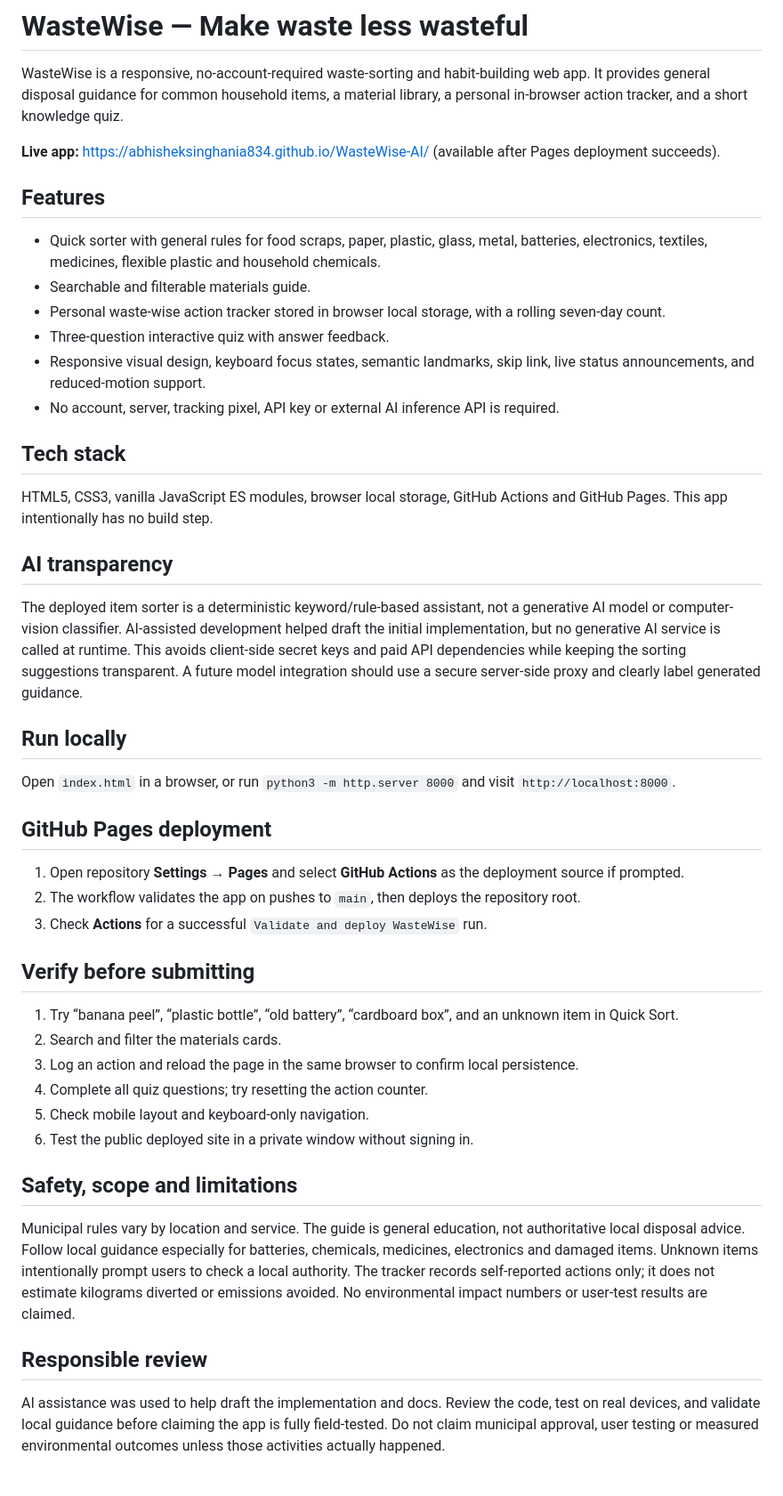
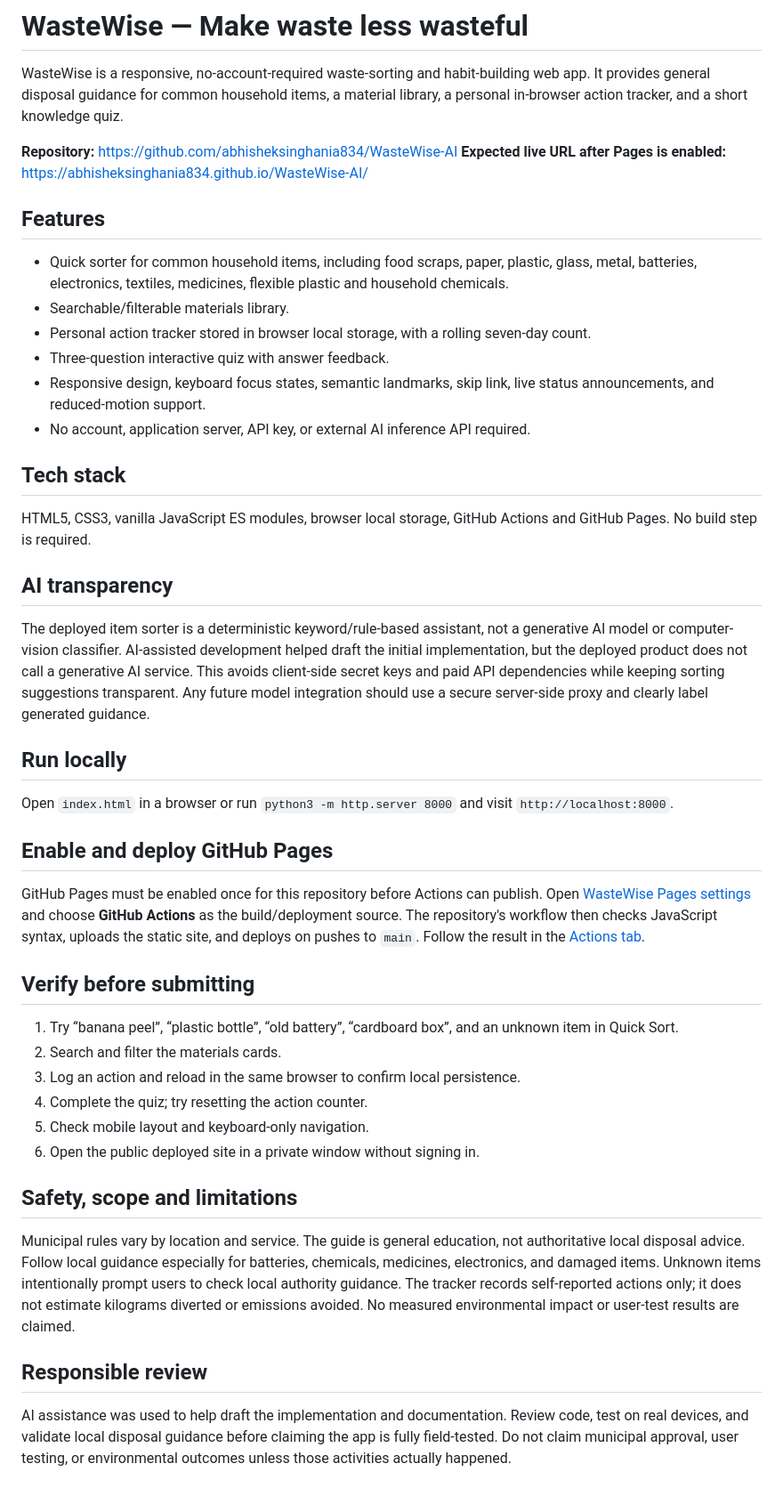
Before and after one commit to abhisheksinghania834/WasteWise-AI, a Markdown page: README.md, the part around the change. Shown at 89% size. GitHub-like rendering.

Commit message:
Document Pages enablement and deployment limitation

```diff
--- a/README.md
+++ b/README.md
@@ -2,40 +2,39 @@
 
 WasteWise is a responsive, no-account-required waste-sorting and habit-building web app. It provides general disposal guidance for common household items, a material library, a personal in-browser action tracker, and a short knowledge quiz.
 
-**Live app:** https://abhisheksinghania834.github.io/WasteWise-AI/ (available after Pages deployment succeeds).
+**Repository:** https://github.com/abhisheksinghania834/WasteWise-AI
+**Expected live URL after Pages is enabled:** https://abhisheksinghania834.github.io/WasteWise-AI/
 
 ## Features
-- Quick sorter with general rules for food scraps, paper, plastic, glass, metal, batteries, electronics, textiles, medicines, flexible plastic and household chemicals.
-- Searchable and filterable materials guide.
-- Personal waste-wise action tracker stored in browser local storage, with a rolling seven-day count.
+- Quick sorter for common household items, including food scraps, paper, plastic, glass, metal, batteries, electronics, textiles, medicines, flexible plastic and household chemicals.
+- Searchable/filterable materials library.
+- Personal action tracker stored in browser local storage, with a rolling seven-day count.
 - Three-question interactive quiz with answer feedback.
-- Responsive visual design, keyboard focus states, semantic landmarks, skip link, live status announcements, and reduced-motion support.
-- No account, server, tracking pixel, API key or external AI inference API is required.
+- Responsive design, keyboard focus states, semantic landmarks, skip link, live status announcements, and reduced-motion support.
+- No account, application server, API key, or external AI inference API required.
 
 ## Tech stack
-HTML5, CSS3, vanilla JavaScript ES modules, browser local storage, GitHub Actions and GitHub Pages. This app intentionally has no build step.
+HTML5, CSS3, vanilla JavaScript ES modules, browser local storage, GitHub Actions and GitHub Pages. No build step is required.
 
 ## AI transparency
-The deployed item sorter is a deterministic keyword/rule-based assistant, not a generative AI model or computer-vision classifier. AI-assisted development helped draft the initial implementation, but no generative AI service is called at runtime. This avoids client-side secret keys and paid API dependencies while keeping the sorting suggestions transparent. A future model integration should use a secure server-side proxy and clearly label generated guidance.
+The deployed item sorter is a deterministic keyword/rule-based assistant, not a generative AI model or computer-vision classifier. AI-assisted development helped draft the initial implementation, but the deployed product does not call a generative AI service. This avoids client-side secret keys and paid API dependencies while keeping sorting suggestions transparent. Any future model integration should use a secure server-side proxy and clearly label generated guidance.
 
 ## Run locally
-Open `index.html` in a browser, or run `python3 -m http.server 8000` and visit `http://localhost:8000`.
+Open `index.html` in a browser or run `python3 -m http.server 8000` and visit `http://localhost:8000`.
 
-## GitHub Pages deployment
-1. Open repository **Settings → Pages** and select **GitHub Actions** as the deployment source if prompted.
-2. The workflow validates the app on pushes to `main`, then deploys the repository root.
-3. Check **Actions** for a successful `Validate and deploy WasteWise` run.
+## Enable and deploy GitHub Pages
+GitHub Pages must be enabled once for this repository before Actions can publish. Open [WasteWise Pages settings](https://github.com/abhisheksinghania834/WasteWise-AI/settings/pages) and choose **GitHub Actions** as the build/deployment source. The repository's workflow then checks JavaScript syntax, uploads the static site, and deploys on pushes to `main`. Follow the result in the [Actions tab](https://github.com/abhisheksinghania834/WasteWise-AI/actions).
 
 ## Verify before submitting
 1. Try “banana peel”, “plastic bottle”, “old battery”, “cardboard box”, and an unknown item in Quick Sort.
 2. Search and filter the materials cards.
-3. Log an action and reload the page in the same browser to confirm local persistence.
-4. Complete all quiz questions; try resetting the action counter.
+3. Log an action and reload in the same browser to confirm local persistence.
+4. Complete the quiz; try resetting the action counter.
 5. Check mobile layout and keyboard-only navigation.
-6. Test the public deployed site in a private window without signing in.
+6. Open the public deployed site in a private window without signing in.
 
 ## Safety, scope and limitations
-Municipal rules vary by location and service. The guide is general education, not authoritative local disposal advice. Follow local guidance especially for batteries, chemicals, medicines, electronics and damaged items. Unknown items intentionally prompt users to check a local authority. The tracker records self-reported actions only; it does not estimate kilograms diverted or emissions avoided. No environmental impact numbers or user-test results are claimed.
+Municipal rules vary by location and service. The guide is general education, not authoritative local disposal advice. Follow local guidance especially for batteries, chemicals, medicines, electronics, and damaged items. Unknown items intentionally prompt users to check local authority guidance. The tracker records self-reported actions only; it does not estimate kilograms diverted or emissions avoided. No measured environmental impact or user-test results are claimed.
 
 ## Responsible review
-AI assistance was used to help draft the implementation and docs. Review the code, test on real devices, and validate local guidance before claiming the app is fully field-tested. Do not claim municipal approval, user testing or measured environmental outcomes unless those activities actually happened.
+AI assistance was used to help draft the implementation and documentation. Review code, test on real devices, and validate local disposal guidance before claiming the app is fully field-tested. Do not claim municipal approval, user testing, or environmental outcomes unless those activities actually happened.
```
